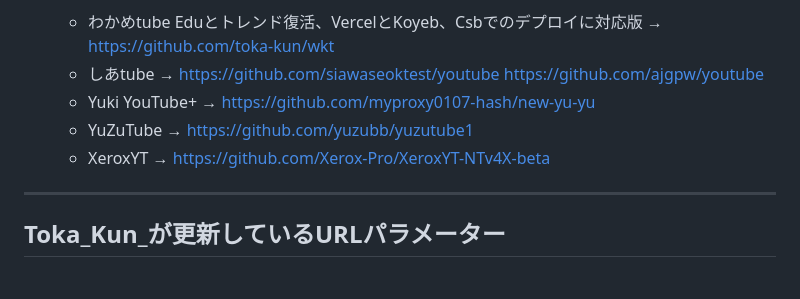
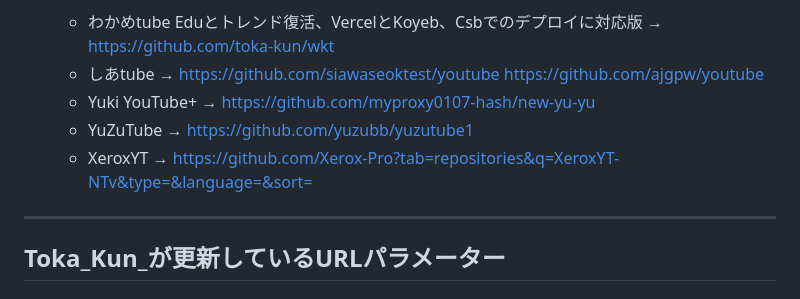
Before and after one commit to toka-kun/Education, a Markdown page: keys/README.md, the part around the change. Drawn GitHub-style.

```diff
--- a/keys/README.md
+++ b/keys/README.md
@@ -46,7 +46,7 @@
   - しあtube → https://github.com/siawaseoktest/youtube https://github.com/ajgpw/youtube
   - Yuki YouTube+ → https://github.com/myproxy0107-hash/new-yu-yu
   - YuZuTube → https://github.com/yuzubb/yuzutube1
-  - XeroxYT → https://github.com/Xerox-Pro/XeroxYT-NTv4X-beta
+  - XeroxYT → https://github.com/Xerox-Pro?tab=repositories&q=XeroxYT-NTv&type=&language=&sort=
 
 ---
 
```
